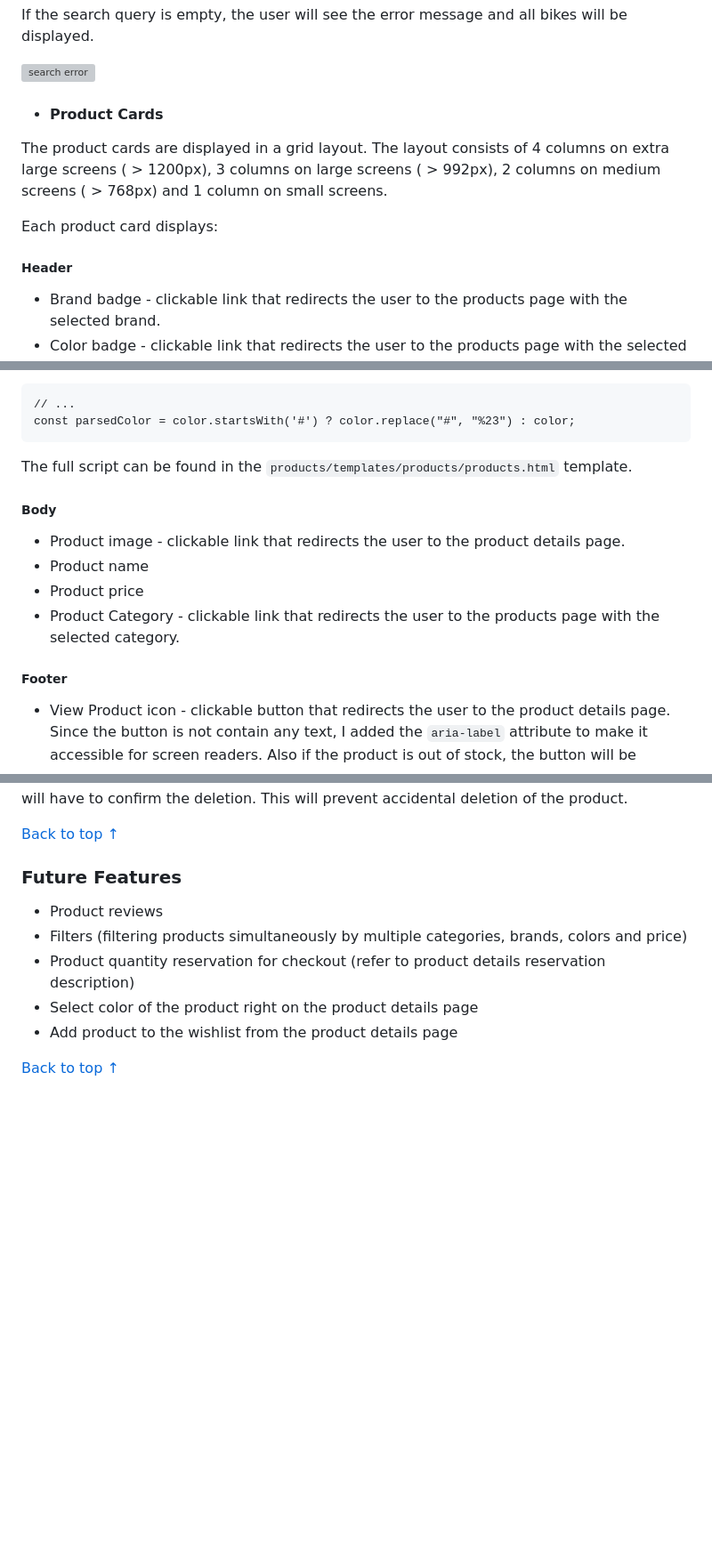
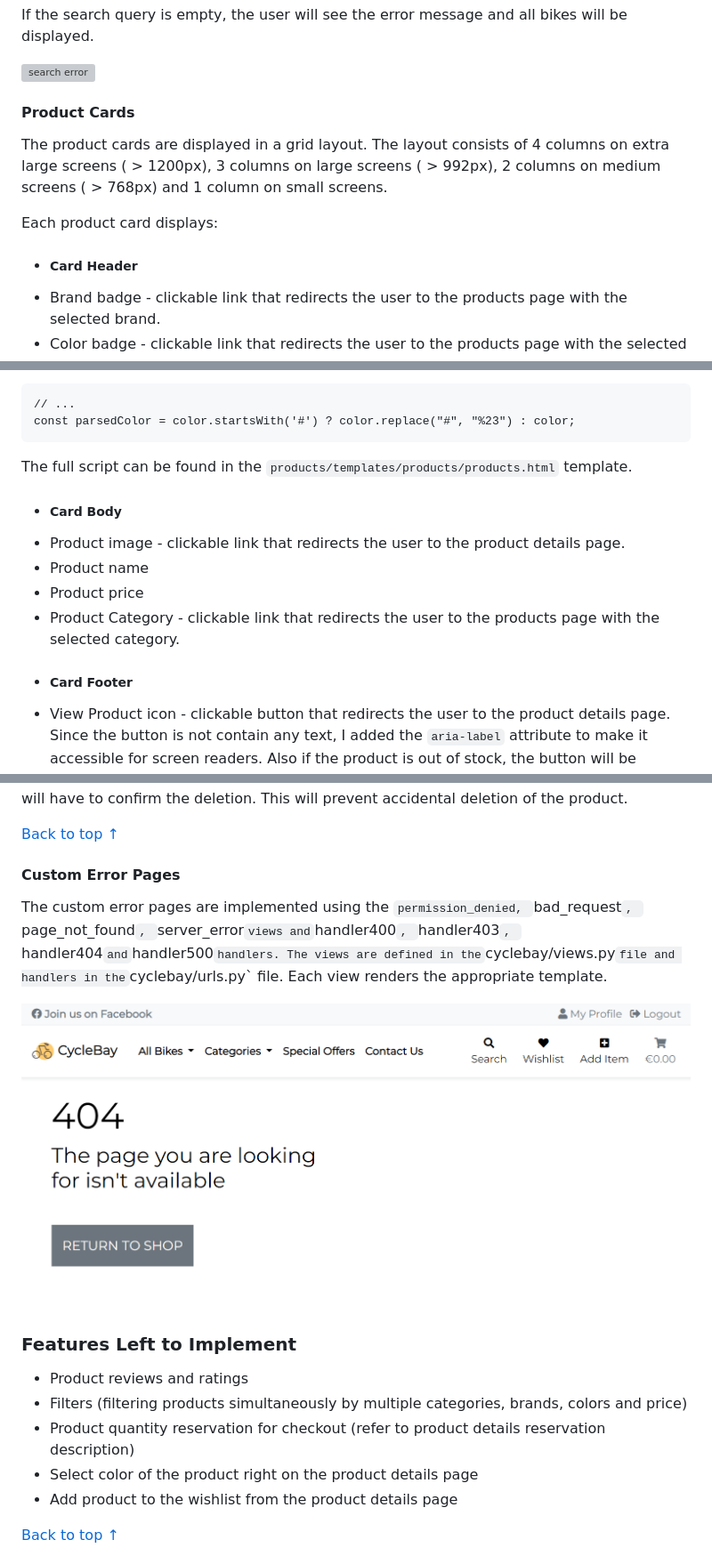
Before and after one commit to FlashDrag/cyclebay, a Markdown page: README.md, 3 parts joined by grey strips. Shown: that part at 89% size. Rendered like a GitHub page; pictures changed too: docs/images/features/error-pages.png (added); blank space fills up the shorter version; grey boxes are pictures that could not be loaded.

````diff
--- a/README.md
+++ b/README.md
@@ -456,11 +533,11 @@ If the search query is empty, the user will see the error message and all bikes
 
 ![search error](docs/images/features/search-error.png)
 
-- #### Product Cards
+#### Product Cards
 The product cards are displayed in a grid layout. The layout consists of 4 columns on extra large screens ( > 1200px), 3 columns on large screens ( > 992px), 2 columns on medium screens ( > 768px) and 1 column on small screens.
 
 Each product card displays:
-##### Header
+- ##### Card Header
 - Brand badge - clickable link that redirects the user to the products page with the selected brand.
 - Color badge - clickable link that redirects the user to the products page with the selected color. Since the colors stored in the database as hex values, I created a JavaScript function that parses the hex value and replace `#` with `%23` to pass hex color in url, since `#` is a special character in url and it will be ignored by the browser. It allows to sort the products by specific color. Also I added the tooltips with the color friendly name to make it more readable for the user. The tooltip appears on hover.
 ```
@@ -469,12 +546,12 @@ const parsedColor = color.startsWith('#') ? color.replace("#", "%23") : color;
 ```
 The full script can be found in the `products/templates/products/products.html` template.
 
-##### Body
+- ##### Card Body
 - Product image - clickable link that redirects the user to the product details page.
 - Product name
 - Product price
 - Product Category - clickable link that redirects the user to the products page with the selected category.
-##### Footer
+- ##### Card Footer
 - View Product icon - clickable button that redirects the user to the product details page. Since the button is not contain any text, I added the `aria-label` attribute to make it accessible for screen readers. Also if the product is out of stock, the button will be replaced with the *Out of Stock* text. The functionality implemented using the `total_count` method in the `Product` model. So, if I need to check if the product is in stock, I just call the `total_count` method on the product object in the template.
 - Add to Wishlist icon - clickable button that adds the product to the wishlist. If the user is not authenticated, they will be redirected to the login page.
 
@@ -853,8 +930,14 @@ For delete functionality I implemented Defensive Design. When a store owner trie
 
 [Back to top ↑](#table-of-contents)
 
-### Future Features
-- Product reviews
+#### Custom Error Pages
+The custom error pages are implemented using the `permission_denied, `bad_request`, `page_not_found`, `server_error` views and `handler400`, `handler403`, `handler404` and `handler500` handlers.
+The views are defined in the `cyclebay/views.py` file and handlers in the `cyclebay/urls.py` file. Each view renders the appropriate template.
+
+![error pages](docs/images/features/error-pages.png)
+
+### Features Left to Implement
+- Product reviews and ratings
 - Filters (filtering products simultaneously by multiple categories, brands, colors and price)
 - Product quantity reservation for checkout (refer to product details reservation description)
 - Select color of the product right on the product details page
````
Also changed, not shown: other parts of README.md (+89 -12 lines).
